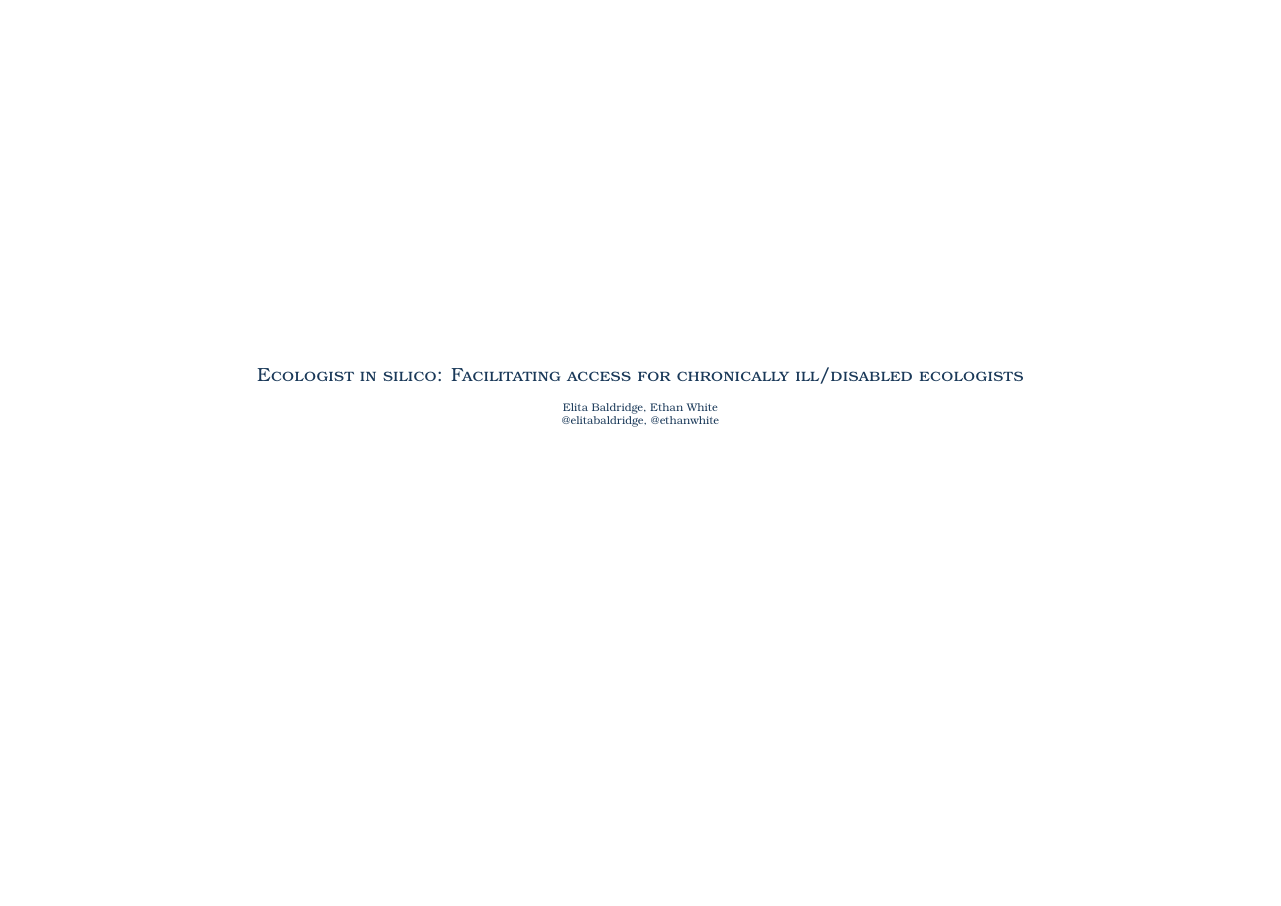
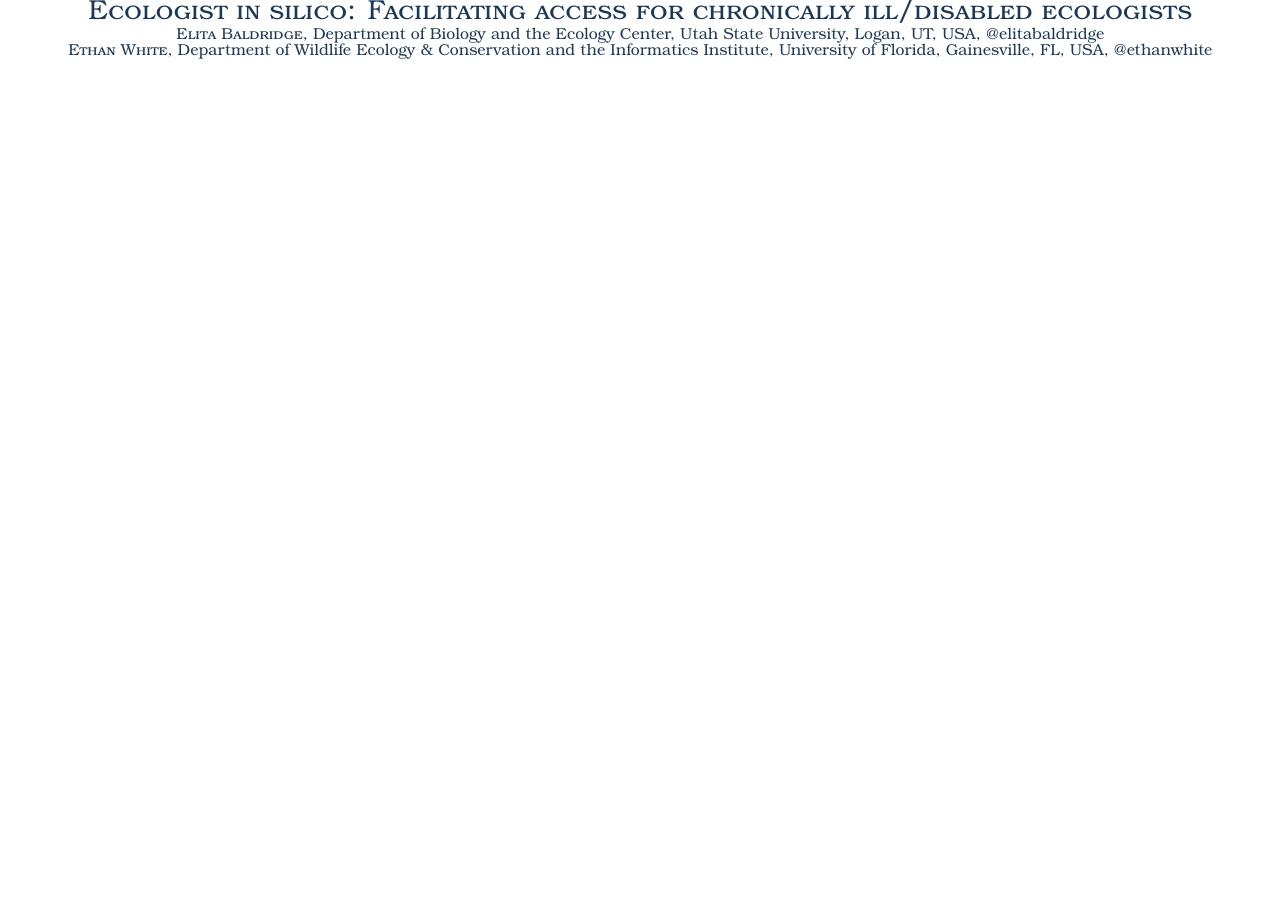
Before and after one commit to embaldridge/posters-pres, a LaTeX poster (ESA_2015.tex): the whole page. Compiled offline with pdfLaTeX.

Commit message:
Formats title and author information.

```diff
--- a/ESA_2015.tex
+++ b/ESA_2015.tex
@@ -17,7 +17,7 @@
 \setbeamerfont{author}{size=\small}
 \setbeamerfont{frametitle}{size=\large}
 \setbeamertemplate{enumerate items}[default]
-\author{Elita Baldridge, Ethan White\\ @elitabaldridge, @ethanwhite}
+\author{Elita Baldridge, Department of Biology and the Ecology Center, Utah State University, Logan, UT, USA, @elitabaldridge  \\Ethan White, Department of Wildlife Ecology \& Conservation and the Informatics Institute, University of Florida, Gainesville, FL, USA}
 \title[17pt]{Ecologist in silico: Facilitating access for chronically ill/disabled ecologists}
 \date{}
 \setbeamertemplate{navigation symbols}{}
@@ -25,5 +25,15 @@
 \usepackage[orientation=landscape,size=a0,scale=1.4,debug]{beamerposter}
 
 \begin{document}
-\maketitle
+\begin{center}
+\begin{huge}
+\textsc{%textsc makes text small caps
+Ecologist in silico: Facilitating access for chronically ill/disabled ecologists\\
+ }
+\end{huge}
+\begin{large}
+\textsc{Elita Baldridge}, Department of Biology and the Ecology Center, Utah State University, Logan, UT, USA, @elitabaldridge\\
+\textsc{Ethan White}, Department of Wildlife Ecology \& Conservation and the Informatics Institute, University of Florida, Gainesville, FL, USA, @ethanwhite
+\end{large}
+\end{center}
 \end{document}
```
Also changed, not shown: ESA_2015.pdf.
